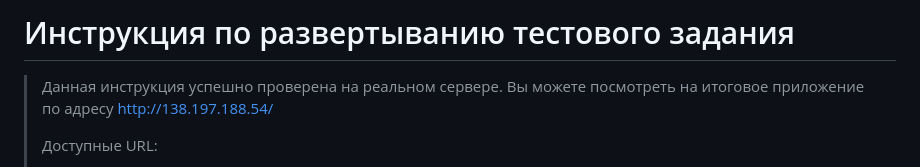
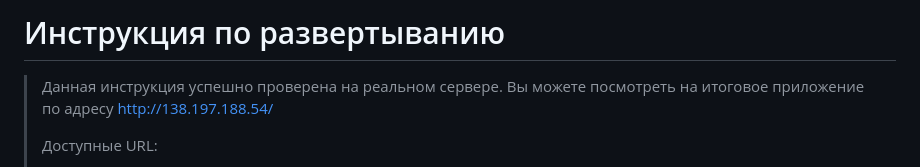
Before and after one commit to astivard/adbf4053, a Markdown page: README.md, the part around the change. Rendered like a GitHub page.

```diff
--- a/README.md
+++ b/README.md
@@ -1,4 +1,4 @@
-# Инструкция по развертыванию тестового задания
+# Инструкция по развертыванию
 
 > Данная инструкция успешно проверена на реальном сервере. Вы можете посмотреть на итоговое приложение по адресу http://138.197.188.54/
 >
```
